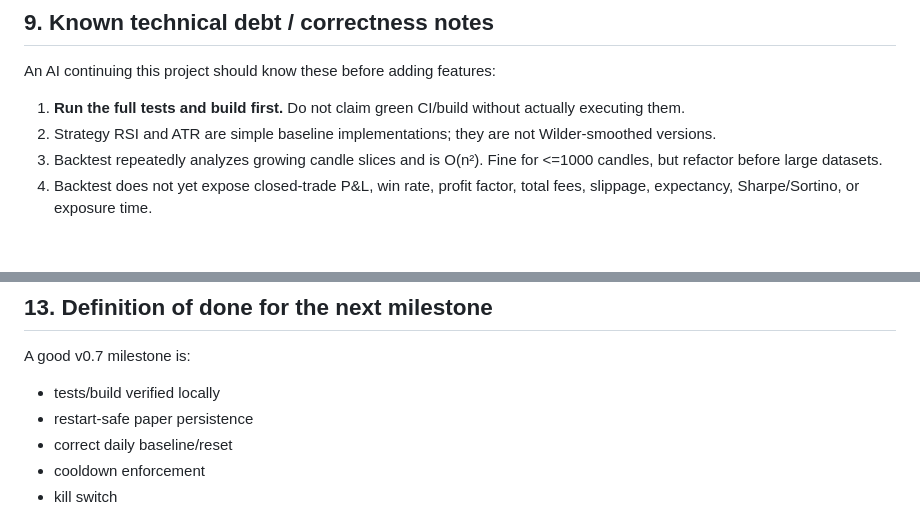
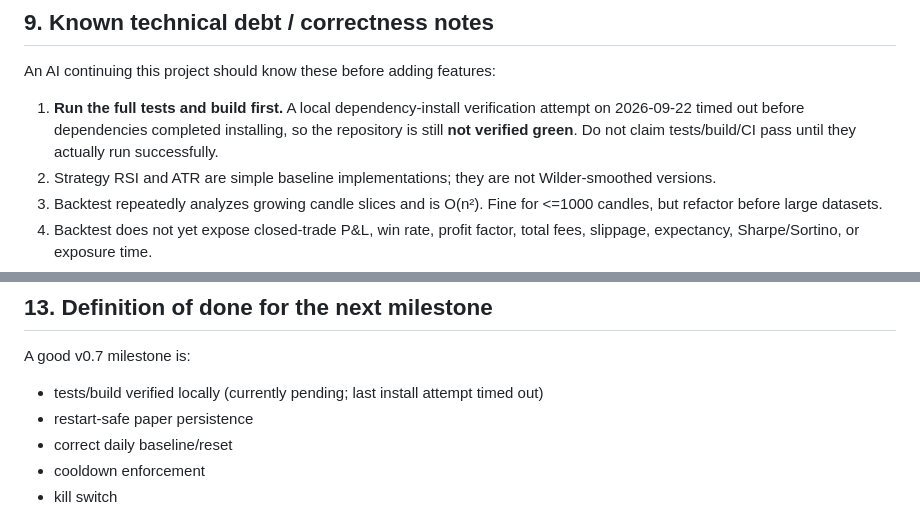
Before and after one commit to saranaauttama-afk/Void-Light-Trading-Lab, a Markdown page: README.md, 2 parts joined by grey strips. Drawn GitHub-style; blank space fills up the shorter version.

Commit message:
docs: record pending build verification accurately

```diff
--- a/README.md
+++ b/README.md
@@ -240,7 +240,7 @@ Recommended next implementation:
 
 An AI continuing this project should know these before adding features:
 
-1. **Run the full tests and build first.** Do not claim green CI/build without actually executing them.
+1. **Run the full tests and build first.** A local dependency-install verification attempt on 2026-09-22 timed out before dependencies completed installing, so the repository is still **not verified green**. Do not claim tests/build/CI pass until they actually run successfully.
 2. Strategy RSI and ATR are simple baseline implementations; they are not Wilder-smoothed versions.
 3. Backtest repeatedly analyzes growing candle slices and is O(n²). Fine for <=1000 candles, but refactor before large datasets.
 4. Backtest does not yet expose closed-trade P&L, win rate, profit factor, total fees, slippage, expectancy, Sharpe/Sortino, or exposure time.
@@ -332,7 +332,7 @@ When continuing from this repository:
 ## 13. Definition of done for the next milestone
 
 A good v0.7 milestone is:
-- tests/build verified locally
+- tests/build verified locally (currently pending; last install attempt timed out)
 - restart-safe paper persistence
 - correct daily baseline/reset
 - cooldown enforcement
```
